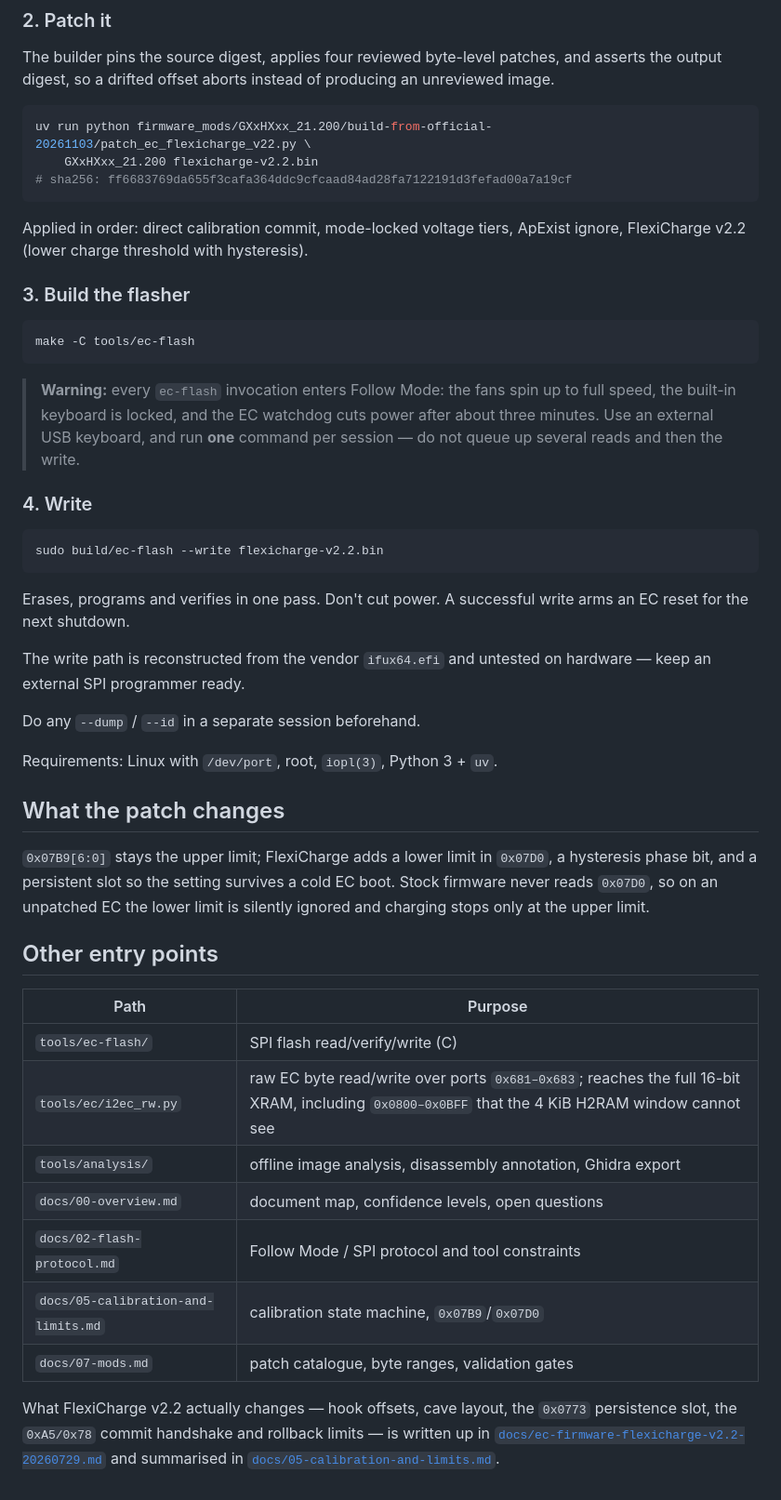
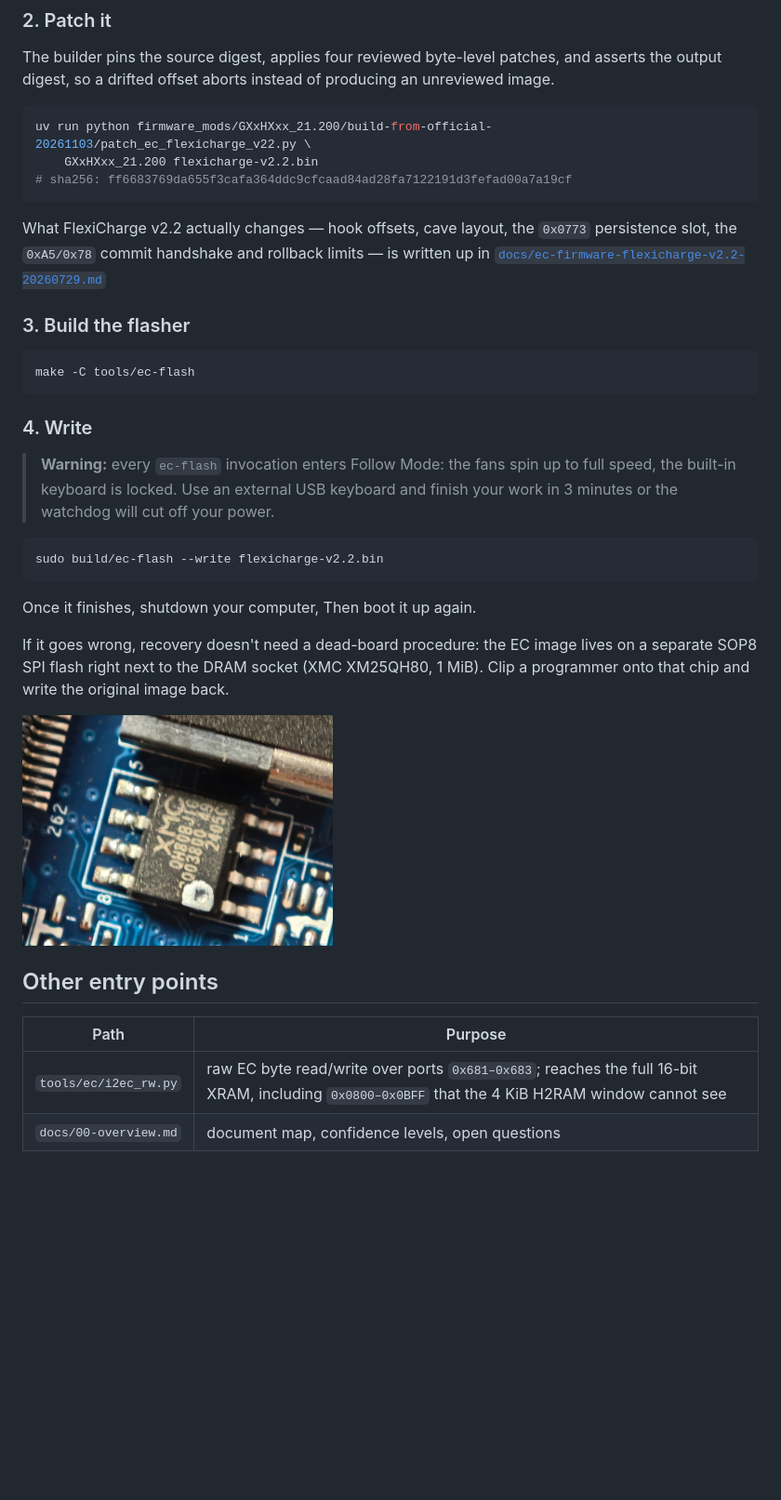
Before and after one commit to minortex/ec_reverse, a Markdown page: README.md, the part around one of its changes. Shown at 93% size. Rendered like a GitHub page; pictures changed too: docs/images/ec-flash-sop8.png (added); blank space fills up the shorter version.

Commit message:
docs: rewrite README and add recovery photo

````diff
--- a/README.md
+++ b/README.md
@@ -29,8 +30,9 @@ uv run python firmware_mods/GXxHXxx_21.200/build-from-official-20261103/patch_ec
 # sha256: ff6683769da655f3cafa364ddc9cfcaad84ad28fa7122191d3fefad00a7a19cf
 ```
 
-Applied in order: direct calibration commit, mode-locked voltage tiers, ApExist
-ignore, FlexiCharge v2.2 (lower charge threshold with hysteresis).
+What FlexiCharge v2.2 actually changes — hook offsets, cave layout, the `0x0773`
+persistence slot, the `0xA5/0x78` commit handshake and rollback limits — is written
+up in [`docs/ec-firmware-flexicharge-v2.2-20260729.md`](docs/ec-firmware-flexicharge-v2.2-20260729.md)
 
 ### 3. Build the flasher
 
@@ -38,47 +40,28 @@ ignore, FlexiCharge v2.2 (lower charge threshold with hysteresis).
 make -C tools/ec-flash
 ```
 
+### 4. Write
+
 > **Warning:** every `ec-flash` invocation enters Follow Mode: the fans spin up
-> to full speed, the built-in keyboard is locked, and the EC watchdog cuts power
-> after about three minutes. Use an external USB keyboard, and run **one**
-> command per session — do not queue up several reads and then the write.
-
-### 4. Write
+> to full speed, the built-in keyboard is locked. Use an external USB keyboard
+> and finish your work in 3 minutes or the watchdog will cut off your power.
 
 ```sh
 sudo build/ec-flash --write flexicharge-v2.2.bin
 ```
 
-Erases, programs and verifies in one pass. Don't cut power. A successful write
-arms an EC reset for the next shutdown.
+Once it finishes, shutdown your computer, Then boot it up again.
 
-The write path is reconstructed from the vendor `ifux64.efi` and untested on
-hardware — keep an external SPI programmer ready.
+If it goes wrong, recovery doesn't need a dead-board procedure: the EC image
+lives on a separate SOP8 SPI flash right next to the DRAM socket
+(XMC XM25QH80, 1 MiB). Clip a programmer onto that chip and write
+the original image back.
 
-Do any `--dump` / `--id` in a separate session beforehand.
-
-Requirements: Linux with `/dev/port`, root, `iopl(3)`, Python 3 + `uv`.
-
-## What the patch changes
-
-`0x07B9[6:0]` stays the upper limit; FlexiCharge adds a lower limit in `0x07D0`,
-a hysteresis phase bit, and a persistent slot so the setting survives a cold EC
-boot. Stock firmware never reads `0x07D0`, so on an unpatched EC the lower limit
-is silently ignored and charging stops only at the upper limit.
+![EC SPI flash next to the DRAM socket](docs/images/ec-flash-sop8.png)
 
 ## Other entry points
 
 | Path | Purpose |
 |---|---|
-| `tools/ec-flash/` | SPI flash read/verify/write (C) |
 | `tools/ec/i2ec_rw.py` | raw EC byte read/write over ports `0x681–0x683`; reaches the full 16-bit XRAM, including `0x0800–0x0BFF` that the 4 KiB H2RAM window cannot see |
-| `tools/analysis/` | offline image analysis, disassembly annotation, Ghidra export |
 | `docs/00-overview.md` | document map, confidence levels, open questions |
-| `docs/02-flash-protocol.md` | Follow Mode / SPI protocol and tool constraints |
-| `docs/05-calibration-and-limits.md` | calibration state machine, `0x07B9`/`0x07D0` |
-| `docs/07-mods.md` | patch catalogue, byte ranges, validation gates |
-
-What FlexiCharge v2.2 actually changes — hook offsets, cave layout, the `0x0773`
-persistence slot, the `0xA5/0x78` commit handshake and rollback limits — is written
-up in [`docs/ec-firmware-flexicharge-v2.2-20260729.md`](docs/ec-firmware-flexicharge-v2.2-20260729.md)
-and summarised in [`docs/05-calibration-and-limits.md`](docs/05-calibration-and-limits.md).
````
Also changed, not shown: other parts of README.md (+6 -5 lines).
